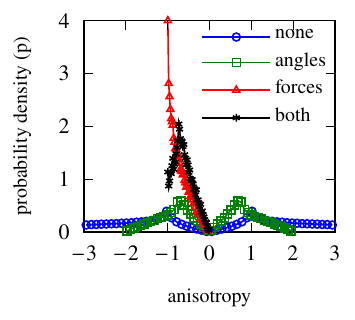
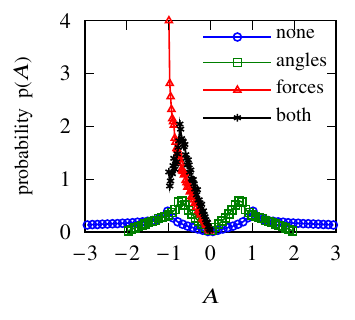
Before and after one commit to aashish-k-gupta/alignment-and-anisotropy-data, a LaTeX figure (Figure_3/b.tex): the whole page. Compiled offline with pdfLaTeX.

Commit message:
figure label minor changes

```diff
--- a/Figure_3/b.tex
+++ b/Figure_3/b.tex
@@ -23,11 +23,11 @@ width=\textwidth,
         tick label style={font=\tiny}, % Reduce tick label size
         label style={font=\tiny}, % Reduce axis label size
         major tick length={0.08cm}, % Reduce major tick size
-xlabel=\textcolor{black}{anisotropy},
+xlabel=\textcolor{black}{$A$},
 xmin=-3, xmax=3,
 xtick={-3,-2,-1,0,1,2,3},
 xtick style={color=black},
-ylabel=\textcolor{black}{probability density (p)},
+ylabel=\textcolor{black}{probability ~p($A$)},
 ymin=0, ymax=4,
 ytick style={color=black}
 ]
```
Also changed, not shown: Figure_3/a.tex (+1 -1 lines), Figure_3/c.tex (+1 -1 lines), Figure_3/d.tex (+1 -1 lines).
